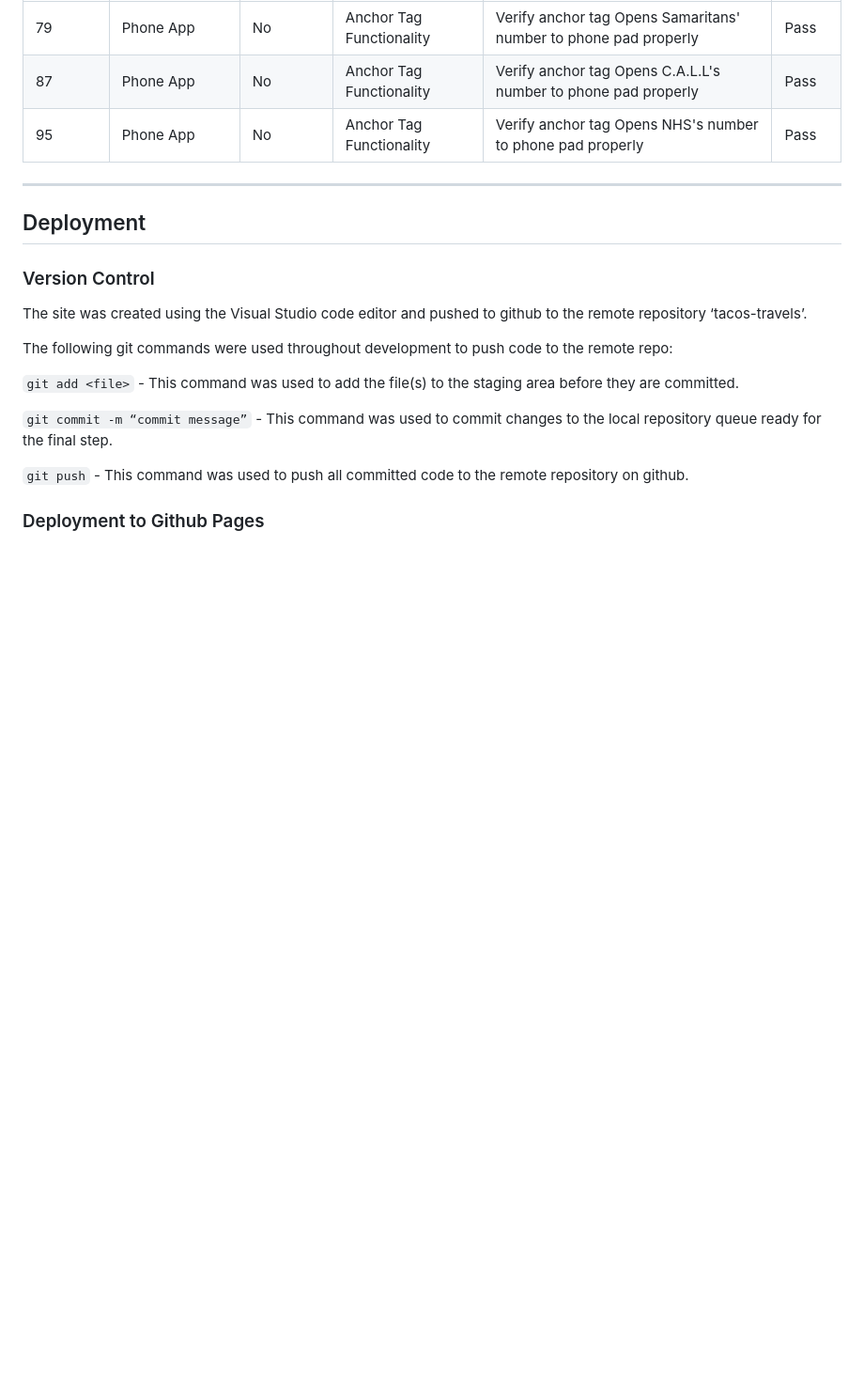
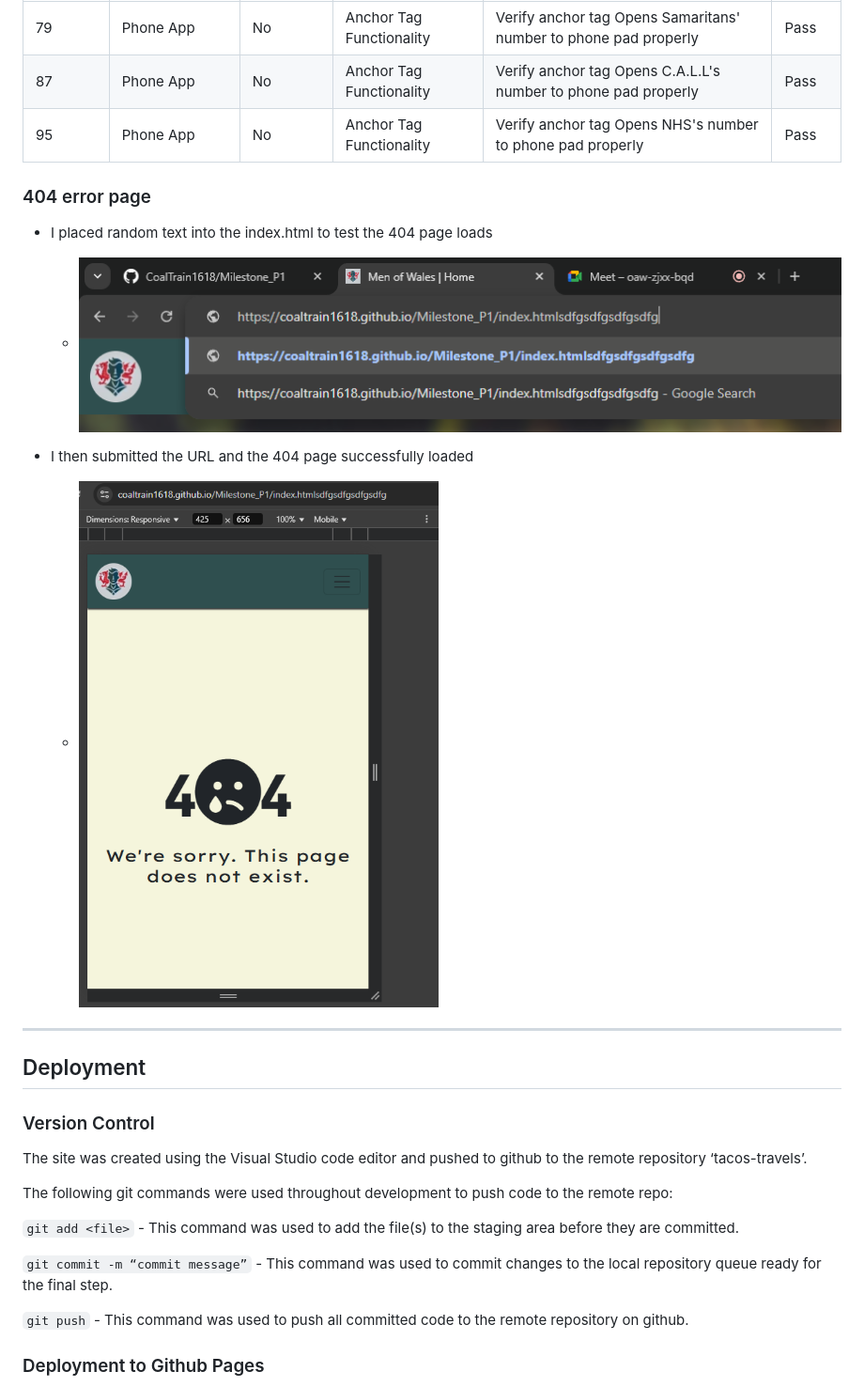
Before and after one commit to CoalTrain1618/Milestone_P1, a Markdown page: README.md, the part around the change printed below. Shown: that part at 94% size. GitHub-like rendering; pictures changed too: assets/images/website-features/404-error-input.png (added), assets/images/website-features/404-error-success.png (added); blank space fills up the shorter version.

```diff
--- a/README.md
+++ b/README.md
@@ -407,5 +449,15 @@ I tested each anchor tag across all pages to ensure they all direct me to the co
 | 87    | Phone App   | No      | Anchor Tag Functionality | Verify anchor tag Opens C.A.L.L's number to phone pad properly | Pass    |
 | 95    | Phone App   | No      | Anchor Tag Functionality | Verify anchor tag Opens NHS's number to phone pad properly | Pass    |
 
+### 404 error page
+
+- I placed random text into the index.html to test the 404 page loads
+
+  - ![404 Error](./assets/images/website-features/404-error-input.png)
+
+- I then submitted the URL and the 404 page successfully loaded
+
+  - ![404 success](./assets/images/website-features/404-error-success.png)
+
 
 ---
```
Also changed, not shown: other parts of README.md (+78 -10 lines).
